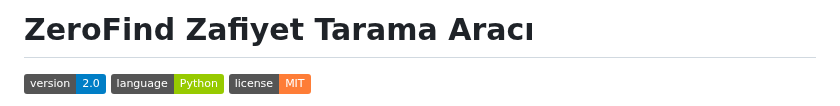
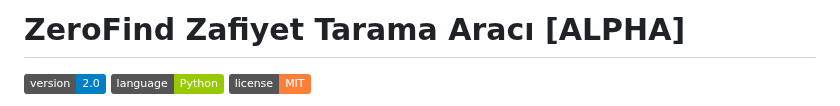
Before and after one commit to T5heAlyx/ZeroFind, a Markdown page: README.md, the part around the change. Rendered like a GitHub page; badges without logos.

```diff
--- a/README.md
+++ b/README.md
@@ -1,4 +1,4 @@
-# ZeroFind Zafiyet Tarama Aracı
+# ZeroFind Zafiyet Tarama Aracı [ALPHA]
 
 ![version](https://img.shields.io/badge/version-2.0-blue)
 ![language](https://img.shields.io/badge/language-Python-green)
```
